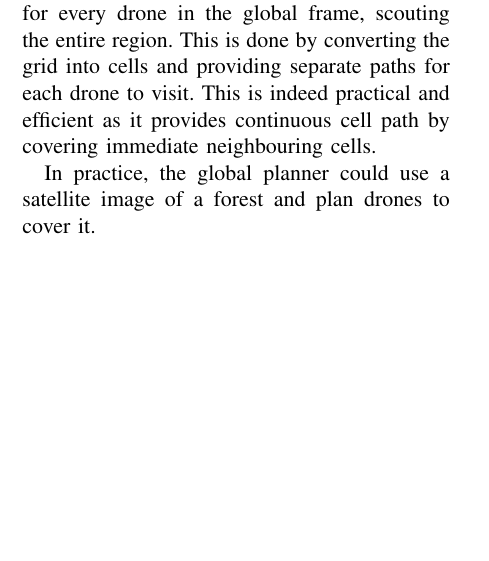
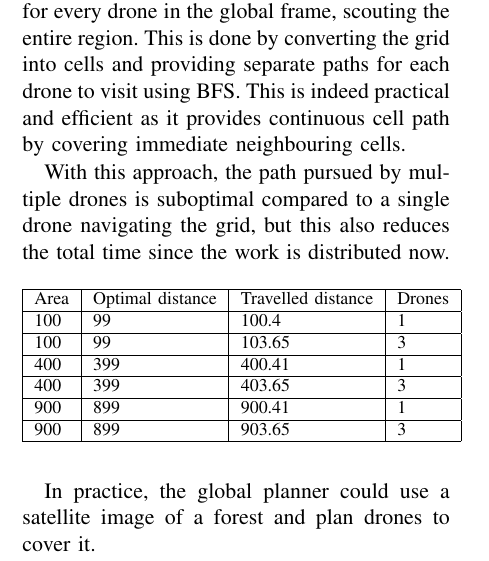
Before and after one commit to s-desh/drone_path, a LaTeX paper (Report/report.tex, which reads Report/discussion.tex): part of one column of page 4 of 5, cut so that both start at the same text, the shorter picture padded with empty space. Compiled offline with pdfLaTeX.

Commit message:
update discussion

```diff
--- a/Report/discussion.tex
+++ b/Report/discussion.tex
@@ -20,7 +20,25 @@ In terms of improvements, the differential flatness property of a drone can be e
 
 \subsection{Global planner}
 
-The global planner provides a series of goals for every drone in the global frame, scouting the entire region. This is done by converting the grid into cells and providing separate paths for each drone to visit. This is indeed practical and efficient as it provides continuous cell path by covering immediate neighbouring cells.
+The global planner provides a series of goals for every drone in the global frame, scouting the entire region. This is done by converting the grid into cells and providing separate paths for each drone to visit using BFS. This is indeed practical and efficient as it provides continuous cell path by covering immediate neighbouring cells.
+
+With this approach, the path pursued by multiple drones is suboptimal compared to a single drone navigating the grid, but this also reduces the total time since the work is distributed now.
+
+%[maybe add a time est column]
+
+\begin{table}[!ht]
+    \centering
+    \begin{tabular}{|l|l|l|l|l|l|l|l|l|l|}
+    \hline
+        Area & Optimal distance & Travelled distance & Drones \\ \hline
+        100 & 99 & 100.4 & 1 \\ \hline
+        100 & 99 & 103.65 & 3 \\ \hline
+        400 & 399 & 400.41 & 1 \\ \hline
+        400 & 399 & 403.65 & 3 \\ \hline
+        900 & 899 & 900.41 & 1 \\ \hline
+        900 & 899 & 903.65 & 3 \\ \hline
+    \end{tabular}
+\end{table}
 
 In practice, the global planner could use a satellite image of a forest and plan drones to cover it.
 
```
Also changed, not shown: Report/report.pdf, Report/discussion.tex (2 more changed lines).
